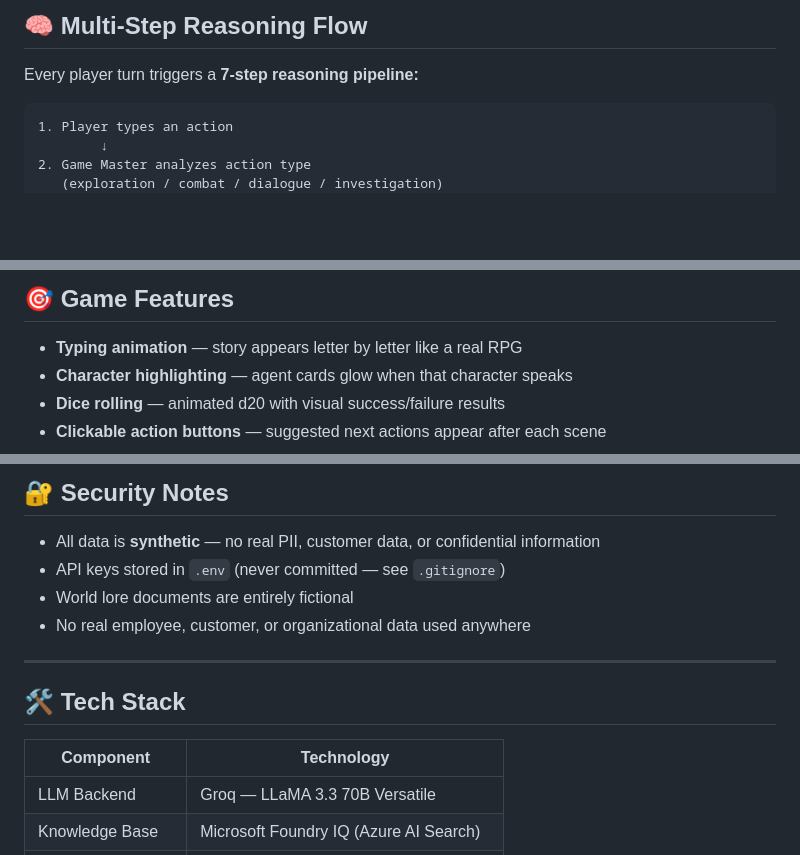
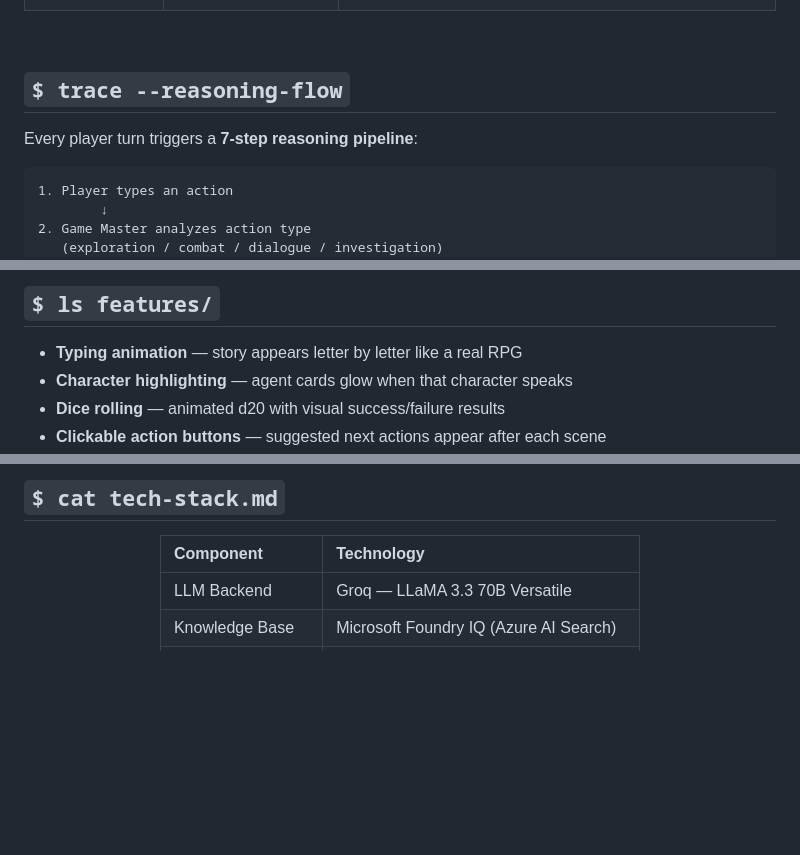
Before and after one commit to SyedWaqarAliZaidi/chronicles-eldervale-, a Markdown page: README.md, 3 parts joined by grey strips. Rendered like a GitHub page; blank space fills up the shorter version.

Commit message:
Upgrade README to premium dark-luxury style

````diff
--- a/README.md
+++ b/README.md
@@ -41,7 +48,9 @@ This is not a chatbot. It is a **coordinated multi-agent reasoning system** disg
 
-## 🧠 Multi-Step Reasoning Flow
+<br/>
 
-Every player turn triggers a **7-step reasoning pipeline:**
+## `$ trace --reasoning-flow`
+
+Every player turn triggers a **7-step reasoning pipeline**:
 
 ```
 1. Player types an action
@@ -138,5 +151,5 @@ response = mage.respond(situation, lore_context=lore_results)
 
-## 🎯 Game Features
+## `$ ls features/`
 
 - **Typing animation** — story appears letter by letter like a real RPG
 - **Character highlighting** — agent cards glow when that character speaks
@@ -232,17 +245,10 @@ chronicles-eldervale/
 
-## 🔐 Security Notes
+## `$ cat tech-stack.md`
 
-- All data is **synthetic** — no real PII, customer data, or confidential information
-- API keys stored in `.env` (never committed — see `.gitignore`)
-- World lore documents are entirely fictional
-- No real employee, customer, or organizational data used anywhere
-
----
-
-## 🛠️ Tech Stack
+<div align="center">
 
 | Component | Technology |
-|---|---|
+|:---|:---|
 | LLM Backend | Groq — LLaMA 3.3 70B Versatile |
 | Knowledge Base | Microsoft Foundry IQ (Azure AI Search) |
 | Web Framework | Flask |
````
Also changed, not shown: other parts of README.md (+109 -87 lines).
